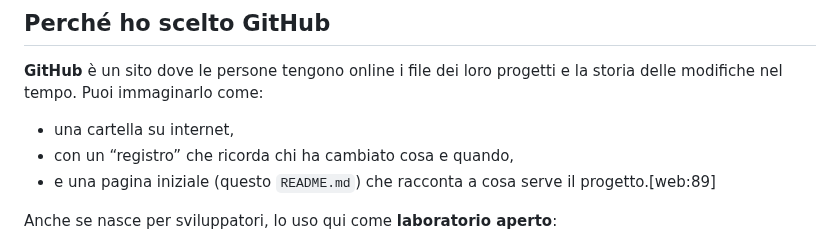
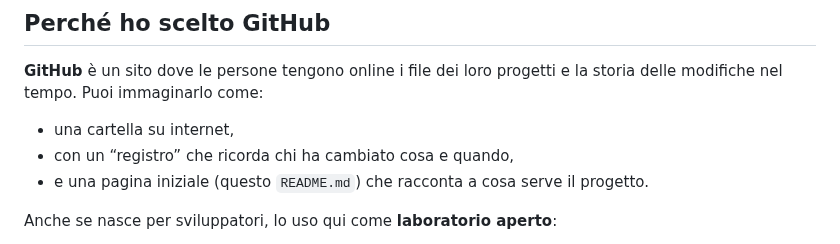
Before and after one commit to gigicogo/ViaggiAI, a Markdown page: README.md, the part around the change. GitHub-like rendering.

Commit message:
Fix formatting in README.md

```diff
--- a/README.md
+++ b/README.md
@@ -39,7 +39,7 @@ Puoi immaginarlo come:
 
 - una cartella su internet,
 - con un “registro” che ricorda chi ha cambiato cosa e quando,
-- e una pagina iniziale (questo `README.md`) che racconta a cosa serve il progetto.[web:89]
+- e una pagina iniziale (questo `README.md`) che racconta a cosa serve il progetto.
 
 Anche se nasce per sviluppatori, lo uso qui come **laboratorio aperto**:
 
```
